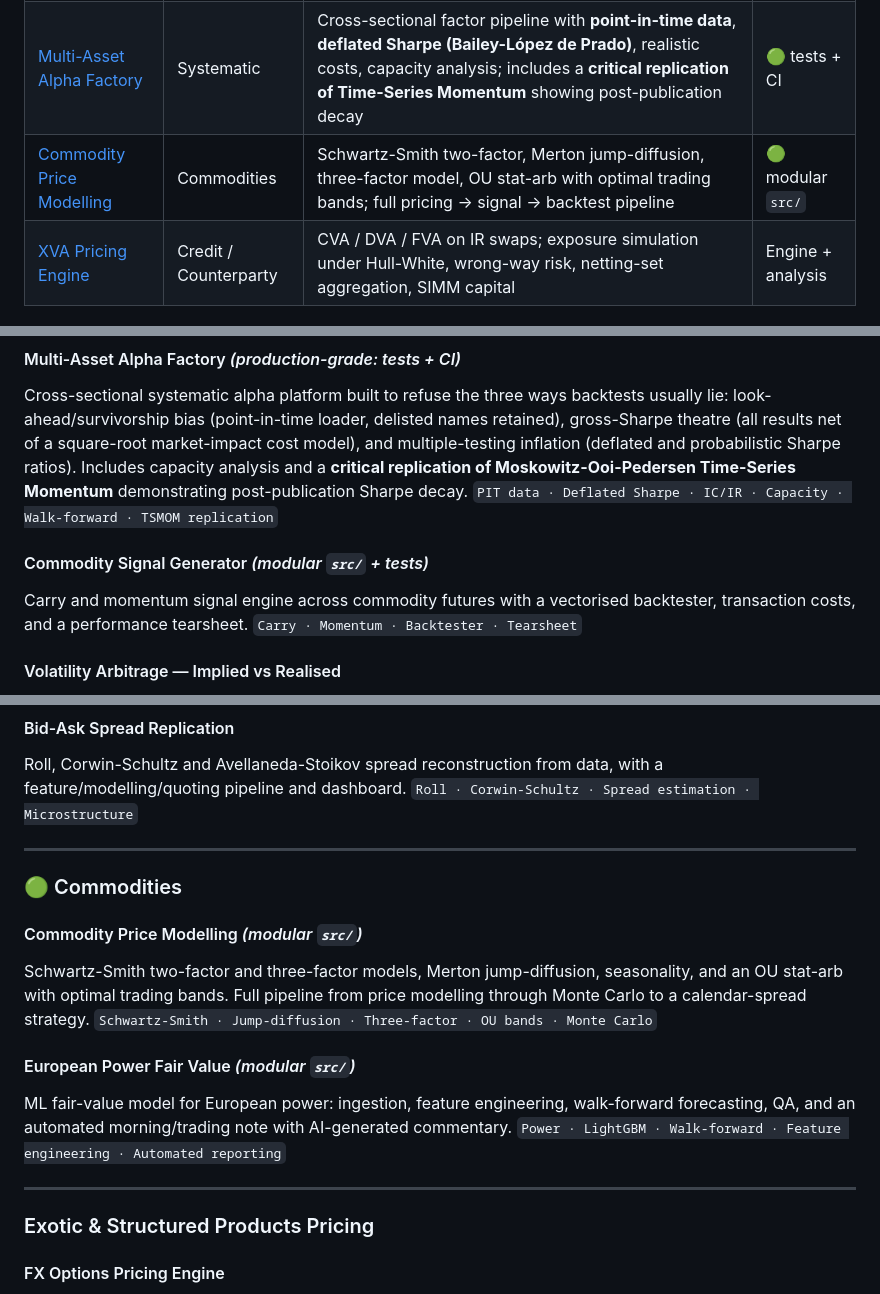
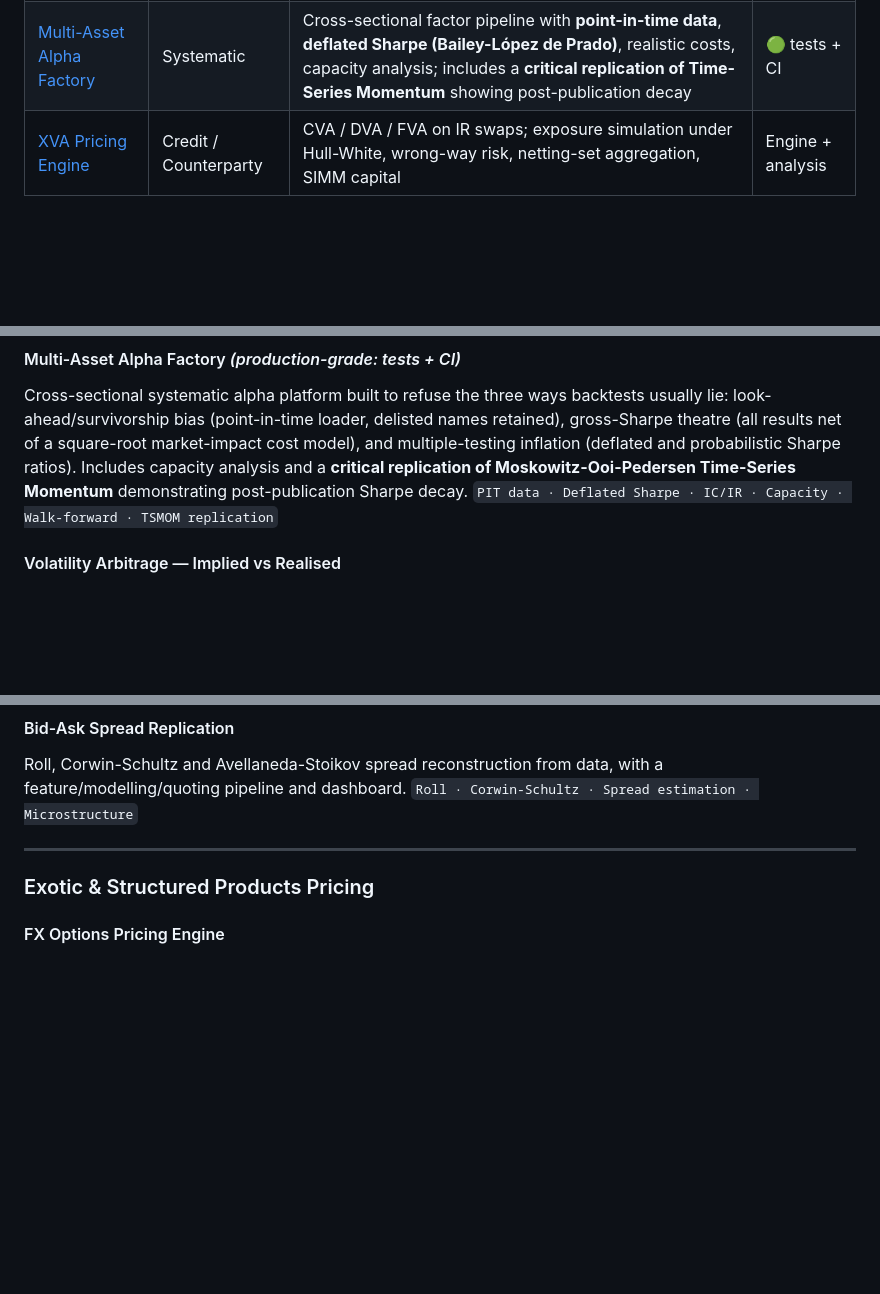
Before and after one commit to philippeyao123/PERSONAL-PROJECTS, a Markdown page: README.md, 3 parts joined by grey strips. Rendered like a GitHub page; blank space fills up the shorter version.

Commit message:
Update README to remove commodity-related sections
Removed sections on Commodity Signal Generator and Commodity Price Modelling from the README.

```diff
--- a/README.md
+++ b/README.md
@@ -29,7 +29,6 @@ The rest are research notebooks and prototypes.
 |---|---|---|---|
 | [G2++ Swaption Engine](./Rates%20and%20IR%20Derivatives/Swaptions%20Engine) | Rates | Two-factor Gaussian model; semi-analytic European **validated vs Monte Carlo (<1%)**; Bermudan via Longstaff-Schwartz; calibration to vol surface (**sub-2bp RMSE**); bucketed DV01 / vega / scenario risk | 🟢 tests + CI |
 | [Multi-Asset Alpha Factory](./Systematic%20Trading%20and%20Alpha/Alpha%20Factory) | Systematic | Cross-sectional factor pipeline with **point-in-time data**, **deflated Sharpe (Bailey-López de Prado)**, realistic costs, capacity analysis; includes a **critical replication of Time-Series Momentum** showing post-publication decay | 🟢 tests + CI |
-| [Commodity Price Modelling](./Commodity/Commodity%20price%20modelling) | Commodities | Schwartz-Smith two-factor, Merton jump-diffusion, three-factor model, OU stat-arb with optimal trading bands; full pricing → signal → backtest pipeline | 🟢 modular `src/` |
 | [XVA Pricing Engine](./Rates%20and%20IR%20Derivatives/XVA%20Pricing%20Engine%20-%20Interest%20Rate%20Swaps) | Credit / Counterparty | CVA / DVA / FVA on IR swaps; exposure simulation under Hull-White, wrong-way risk, netting-set aggregation, SIMM capital | Engine + analysis |
 
 ---
@@ -73,10 +72,6 @@ replication of Moskowitz-Ooi-Pedersen Time-Series Momentum** demonstrating
 post-publication Sharpe decay.
 `PIT data · Deflated Sharpe · IC/IR · Capacity · Walk-forward · TSMOM replication`
 
-#### Commodity Signal Generator *(modular `src/` + tests)*
-Carry and momentum signal engine across commodity futures with a vectorised
-backtester, transaction costs, and a performance tearsheet.
-`Carry · Momentum · Backtester · Tearsheet`
 
 #### Volatility Arbitrage — Implied vs Realised
 Implied–realised spread strategy with delta-hedged gamma positions and P&L
@@ -105,21 +100,6 @@ with a feature/modelling/quoting pipeline and dashboard.
 
 ---
 
-### 🟢 Commodities
-
-#### Commodity Price Modelling *(modular `src/`)*
-Schwartz-Smith two-factor and three-factor models, Merton jump-diffusion,
-seasonality, and an OU stat-arb with optimal trading bands. Full pipeline from
-price modelling through Monte Carlo to a calendar-spread strategy.
-`Schwartz-Smith · Jump-diffusion · Three-factor · OU bands · Monte Carlo`
-
-#### European Power Fair Value *(modular `src/`)*
-ML fair-value model for European power: ingestion, feature engineering,
-walk-forward forecasting, QA, and an automated morning/trading note with
-AI-generated commentary.
-`Power · LightGBM · Walk-forward · Feature engineering · Automated reporting`
-
----
 
 ### Exotic & Structured Products Pricing
 
```
